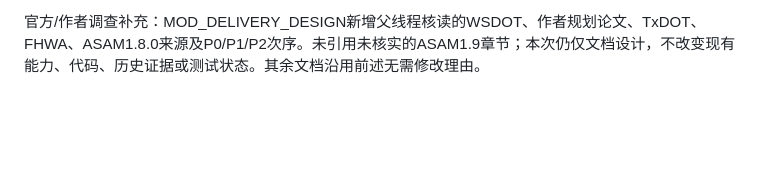
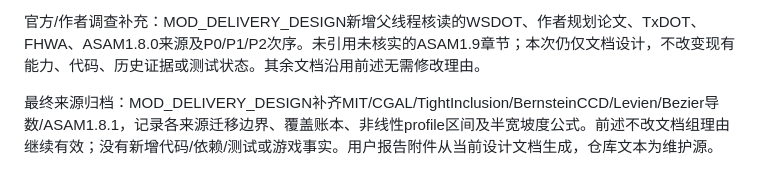
Before and after one commit to YansongG-HKU/InterchangeBuilder-NativeLaneConnections, a Markdown page: docs/DOCUMENTATION_INDEX.md, the part around the change. Rendered like a GitHub page; blank space fills up the shorter version.

Commit message:
Complete sourced numerical and Mod conversion design audit

```diff
--- a/docs/DOCUMENTATION_INDEX.md
+++ b/docs/DOCUMENTATION_INDEX.md
@@ -79,3 +79,5 @@ Impact review: current root self/external proof links updated. Existing local/cu
 数值审计影响补充：更新当前NORMAL_STRIP_SELF_PROOF、BEZIER_EXTERNAL_3D、QUARTER_ARC_PROOF、CORE_GEOMETRY_VALIDATION、CURVE_FUNCTIONS、RESTRICTED_ROUTING，统一声明double工程guard不等于严格机器包含性证明。历史evidence保持原样；本次未改代码、阈值或测试预期。
 
 官方/作者调查补充：MOD_DELIVERY_DESIGN新增父线程核读的WSDOT、作者规划论文、TxDOT、FHWA、ASAM1.8.0来源及P0/P1/P2次序。未引用未核实的ASAM1.9章节；本次仍仅文档设计，不改变现有能力、代码、历史证据或测试状态。其余文档沿用前述无需修改理由。
+
+最终来源归档：MOD_DELIVERY_DESIGN补齐MIT/CGAL/TightInclusion/BernsteinCCD/Levien/Bezier导数/ASAM1.8.1，记录各来源迁移边界、覆盖账本、非线性profile区间及半宽坡度公式。前述不改文档组理由继续有效；没有新增代码/依赖/测试或游戏事实。用户报告附件从当前设计文档生成，仓库文本为维护源。
```
Also changed, not shown: docs/MOD_DELIVERY_DESIGN.md (+30 -0 lines).
